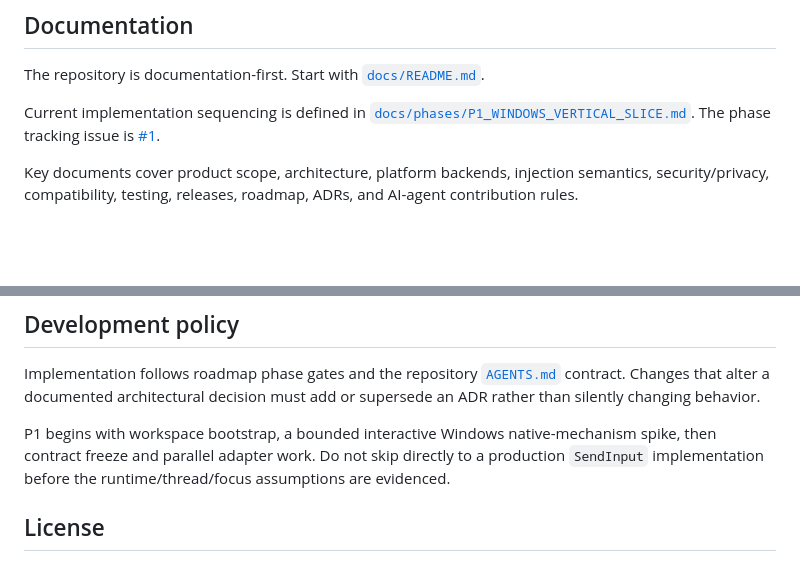
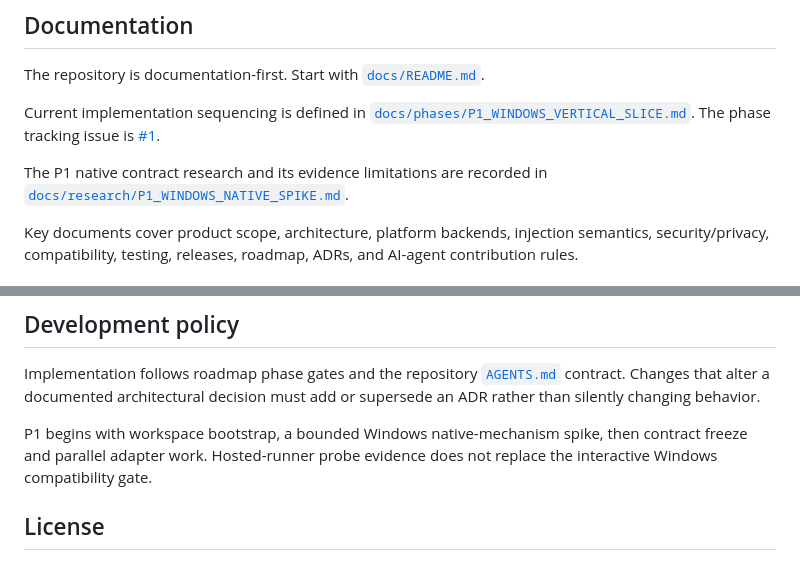
Before and after one commit to yhan-sun/ClipType, a Markdown page: README.md, 2 parts joined by grey strips. GitHub-like rendering; blank space fills up the shorter version.

Commit message:
docs: link P1 native spike evidence

```diff
--- a/README.md
+++ b/README.md
@@ -29,6 +29,8 @@ ClipType is a privacy-first, cross-platform desktop utility that reads text from
 The repository is documentation-first. Start with [`docs/README.md`](docs/README.md).
 
 Current implementation sequencing is defined in [`docs/phases/P1_WINDOWS_VERTICAL_SLICE.md`](docs/phases/P1_WINDOWS_VERTICAL_SLICE.md). The phase tracking issue is [#1](https://github.com/yhan-sun/ClipType/issues/1).
+
+The P1 native contract research and its evidence limitations are recorded in [`docs/research/P1_WINDOWS_NATIVE_SPIKE.md`](docs/research/P1_WINDOWS_NATIVE_SPIKE.md).
 
 Key documents cover product scope, architecture, platform backends, injection semantics, security/privacy, compatibility, testing, releases, roadmap, ADRs, and AI-agent contribution rules.
 
@@ -68,7 +70,7 @@ P1-S01 disposable Windows mechanism experiments belong under
 
 Implementation follows roadmap phase gates and the repository [`AGENTS.md`](AGENTS.md) contract. Changes that alter a documented architectural decision must add or supersede an ADR rather than silently changing behavior.
 
-P1 begins with workspace bootstrap, a bounded interactive Windows native-mechanism spike, then contract freeze and parallel adapter work. Do not skip directly to a production `SendInput` implementation before the runtime/thread/focus assumptions are evidenced.
+P1 begins with workspace bootstrap, a bounded Windows native-mechanism spike, then contract freeze and parallel adapter work. Hosted-runner probe evidence does not replace the interactive Windows compatibility gate.
 
 ## License
 
```
